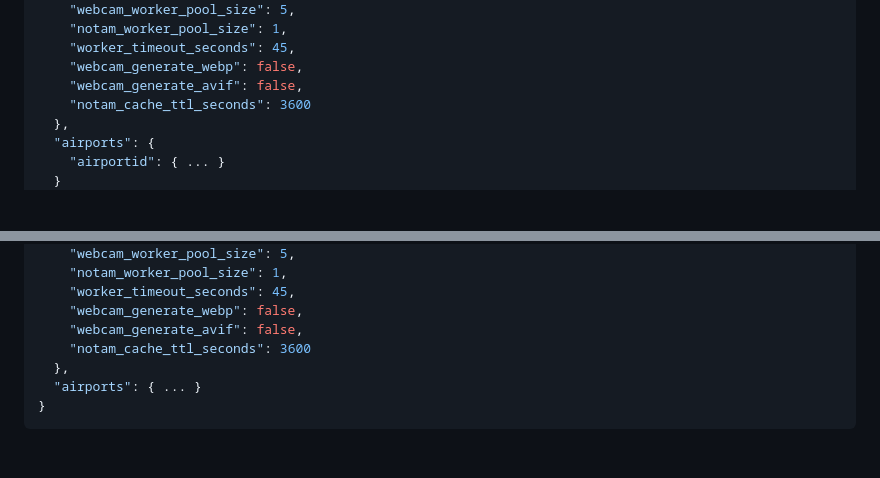
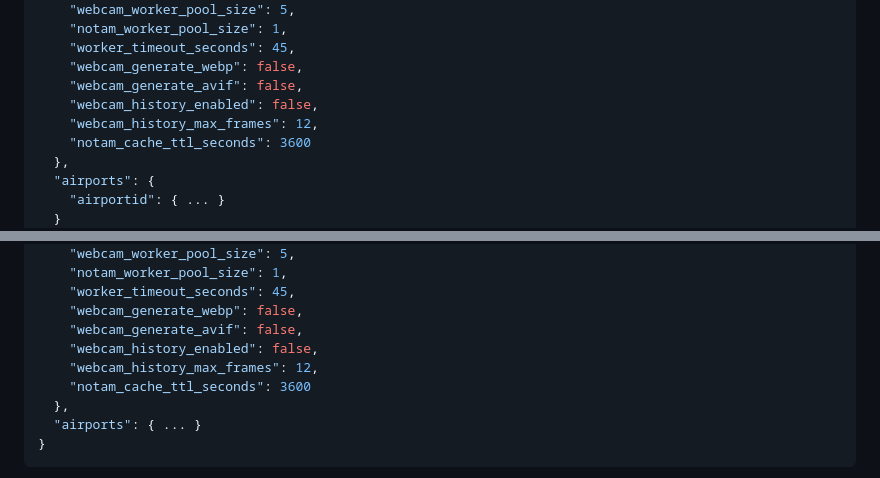
Before and after one commit to alexwitherspoon/aviationwx, a Markdown page: docs/CONFIGURATION.md, 2 parts joined by grey strips. Drawn GitHub-style; blank space fills up the shorter version.

```diff
--- a/docs/CONFIGURATION.md
+++ b/docs/CONFIGURATION.md
@@ -30,6 +30,8 @@ The `airports.json` file has two main sections:
     "worker_timeout_seconds": 45,
     "webcam_generate_webp": false,
     "webcam_generate_avif": false,
+    "webcam_history_enabled": false,
+    "webcam_history_max_frames": 12,
     "notam_cache_ttl_seconds": 3600
   },
   "airports": {
@@ -1564,6 +1649,8 @@ All application defaults are configured in the `config` section of `airports.jso
     "worker_timeout_seconds": 45,
     "webcam_generate_webp": false,
     "webcam_generate_avif": false,
+    "webcam_history_enabled": false,
+    "webcam_history_max_frames": 12,
     "notam_cache_ttl_seconds": 3600
   },
   "airports": { ... }
```
Also changed, not shown: other parts of docs/CONFIGURATION.md (+83 -0 lines).
